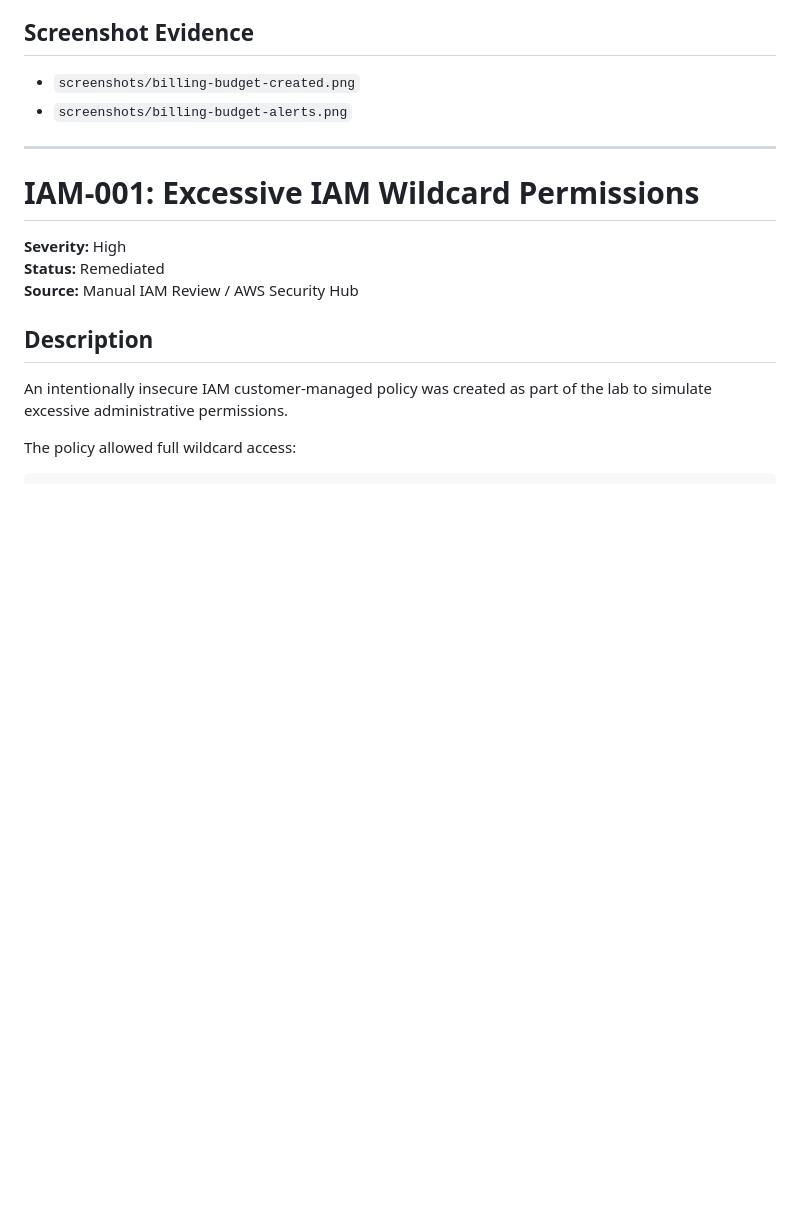
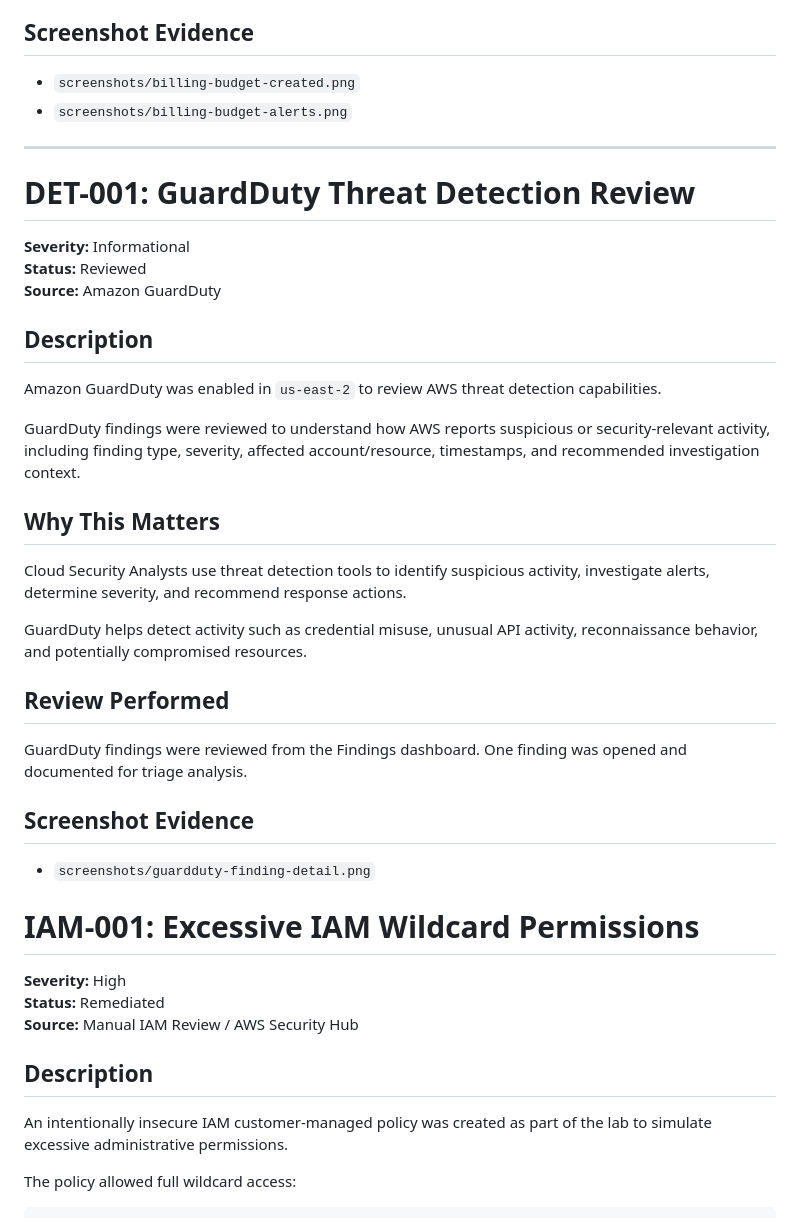
Before and after one commit to Diego-CSEC/aws-cloud-security-posture-threat-detection-lab, a Markdown page: reports/cloud-security-assessment-report.md, the part around the change. Drawn GitHub-style; blank space fills up the shorter version.

Commit message:
Add GuardDuty Threat Detection Review section
Added a new section for GuardDuty Threat Detection Review, detailing its importance, review performed, and including screenshot evidence.

```diff
--- a/reports/cloud-security-assessment-report.md
+++ b/reports/cloud-security-assessment-report.md
@@ -113,6 +113,31 @@ Budget alert configuration was reviewed and documented with screenshot evidence.
 - `screenshots/billing-budget-alerts.png`
 
 ---
+# DET-001: GuardDuty Threat Detection Review
+
+**Severity:** Informational
+**Status:** Reviewed
+**Source:** Amazon GuardDuty
+
+## Description
+
+Amazon GuardDuty was enabled in `us-east-2` to review AWS threat detection capabilities.
+
+GuardDuty findings were reviewed to understand how AWS reports suspicious or security-relevant activity, including finding type, severity, affected account/resource, timestamps, and recommended investigation context.
+
+## Why This Matters
+
+Cloud Security Analysts use threat detection tools to identify suspicious activity, investigate alerts, determine severity, and recommend response actions.
+
+GuardDuty helps detect activity such as credential misuse, unusual API activity, reconnaissance behavior, and potentially compromised resources.
+
+## Review Performed
+
+GuardDuty findings were reviewed from the Findings dashboard. One finding was opened and documented for triage analysis.
+
+## Screenshot Evidence
+
+- `screenshots/guardduty-finding-detail.png`
 
 # IAM-001: Excessive IAM Wildcard Permissions
 
```
